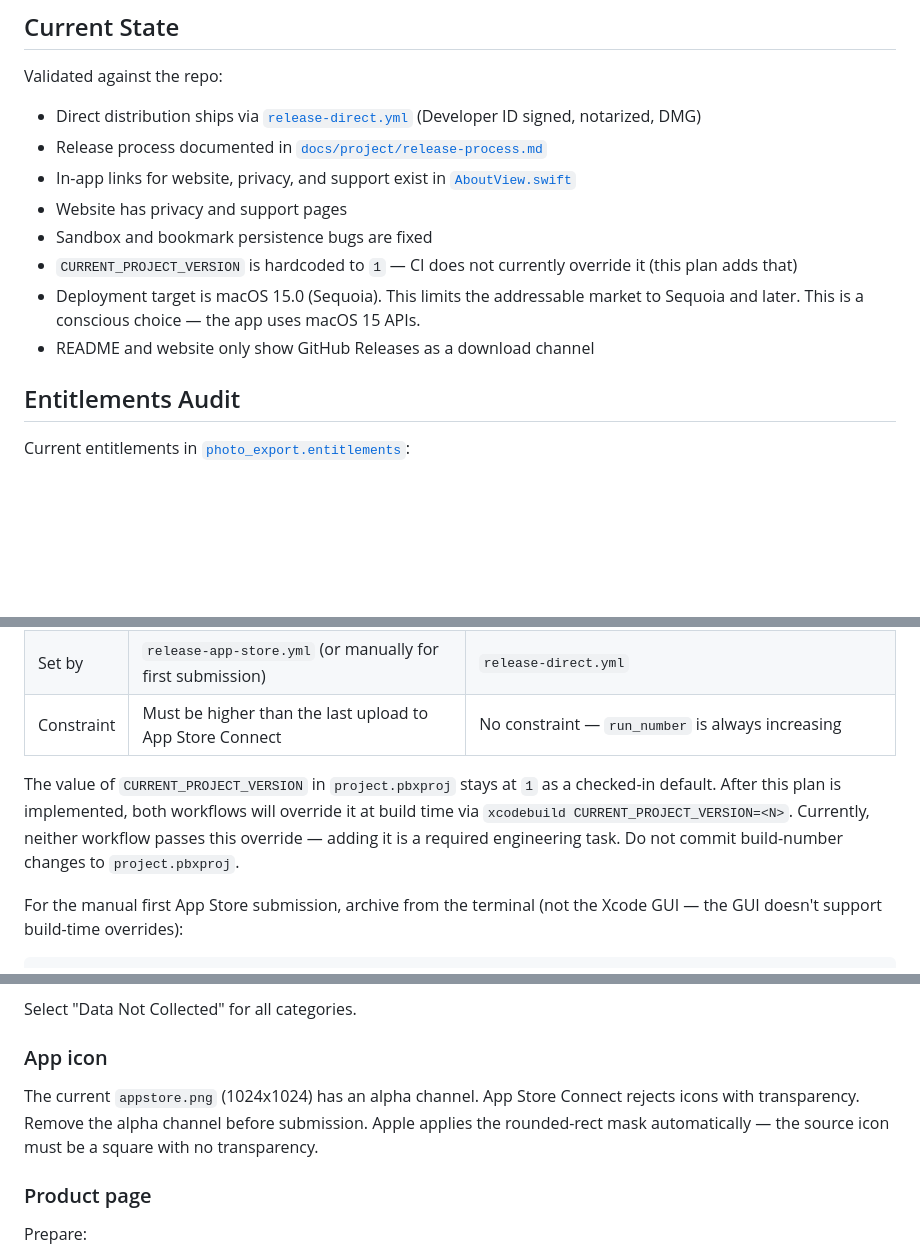
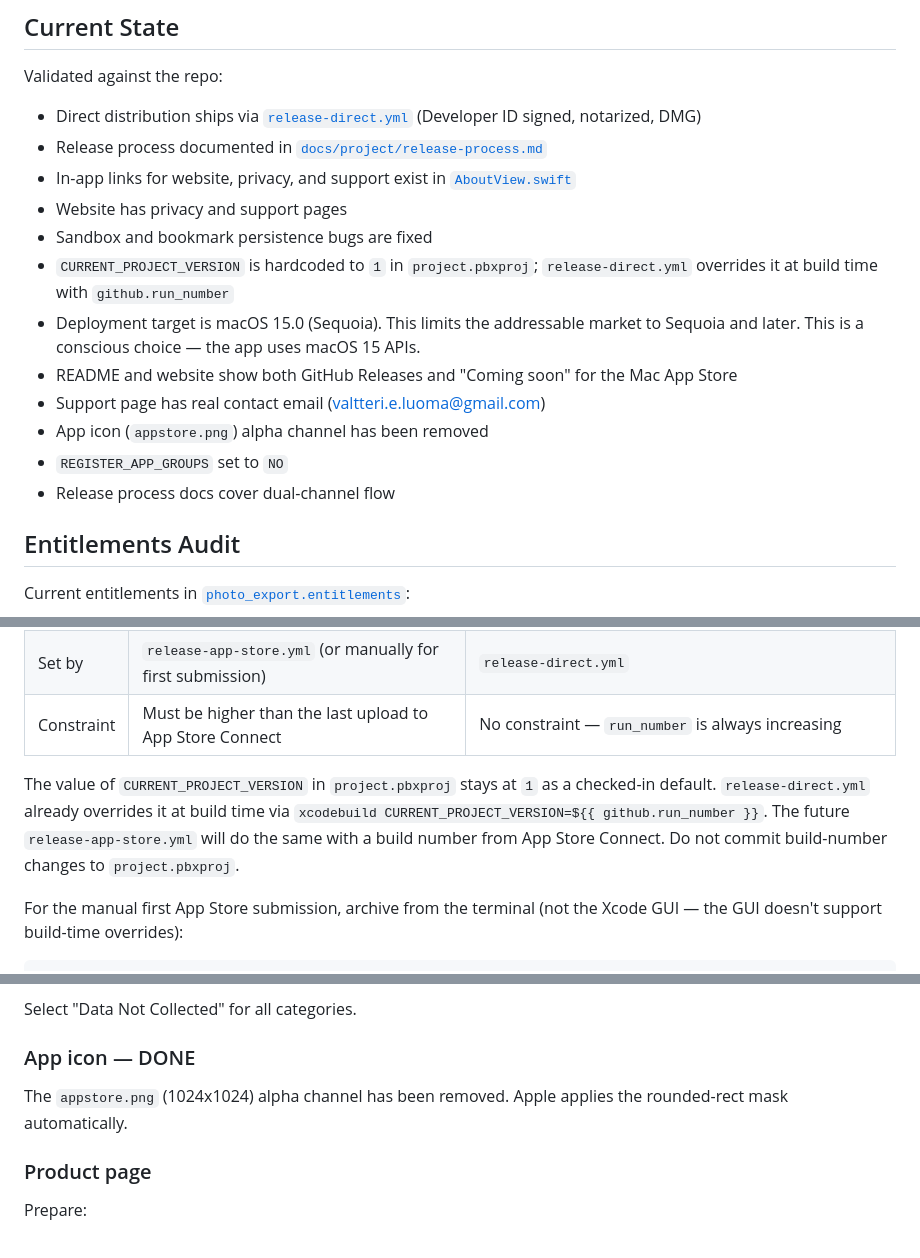
Before and after one commit to valtteriluomapareto/vibe-icloud-photo-export, a Markdown page: docs/project/app-store-plan.md, 3 parts joined by grey strips. Rendered like a GitHub page; blank space fills up the shorter version.

```diff
--- a/docs/project/app-store-plan.md
+++ b/docs/project/app-store-plan.md
@@ -36,9 +36,13 @@ Validated against the repo:
 - In-app links for website, privacy, and support exist in [`AboutView.swift`](photo-export/Views/AboutView.swift)
 - Website has privacy and support pages
 - Sandbox and bookmark persistence bugs are fixed
-- `CURRENT_PROJECT_VERSION` is hardcoded to `1` — CI does not currently override it (this plan adds that)
+- `CURRENT_PROJECT_VERSION` is hardcoded to `1` in `project.pbxproj`; `release-direct.yml` overrides it at build time with `github.run_number`
 - Deployment target is macOS 15.0 (Sequoia). This limits the addressable market to Sequoia and later. This is a conscious choice — the app uses macOS 15 APIs.
-- README and website only show GitHub Releases as a download channel
+- README and website show both GitHub Releases and "Coming soon" for the Mac App Store
+- Support page has real contact email (valtteri.e.luoma@gmail.com)
+- App icon (`appstore.png`) alpha channel has been removed
+- `REGISTER_APP_GROUPS` set to `NO`
+- Release process docs cover dual-channel flow
 
 ## Entitlements Audit
 
@@ -156,7 +160,7 @@ Build number strategy per channel:
 | Set by | `release-app-store.yml` (or manually for first submission) | `release-direct.yml` |
 | Constraint | Must be higher than the last upload to App Store Connect | No constraint — `run_number` is always increasing |
 
-The value of `CURRENT_PROJECT_VERSION` in `project.pbxproj` stays at `1` as a checked-in default. After this plan is implemented, both workflows will override it at build time via `xcodebuild CURRENT_PROJECT_VERSION=<N>`. Currently, neither workflow passes this override — adding it is a required engineering task. Do not commit build-number changes to `project.pbxproj`.
+The value of `CURRENT_PROJECT_VERSION` in `project.pbxproj` stays at `1` as a checked-in default. `release-direct.yml` already overrides it at build time via `xcodebuild CURRENT_PROJECT_VERSION=${{ github.run_number }}`. The future `release-app-store.yml` will do the same with a build number from App Store Connect. Do not commit build-number changes to `project.pbxproj`.
 
 For the manual first App Store submission, archive from the terminal (not the Xcode GUI — the GUI doesn't support build-time overrides):
 
@@ -338,9 +327,9 @@ Based on the current app behavior:
 
 Select "Data Not Collected" for all categories.
 
-### App icon
+### App icon — DONE
 
-The current `appstore.png` (1024x1024) has an alpha channel. App Store Connect rejects icons with transparency. Remove the alpha channel before submission. Apple applies the rounded-rect mask automatically — the source icon must be a square with no transparency.
+The `appstore.png` (1024x1024) alpha channel has been removed. Apple applies the rounded-rect mask automatically.
 
 ### Product page
 
```
Also changed, not shown: other parts of docs/project/app-store-plan.md (+27 -42 lines).
